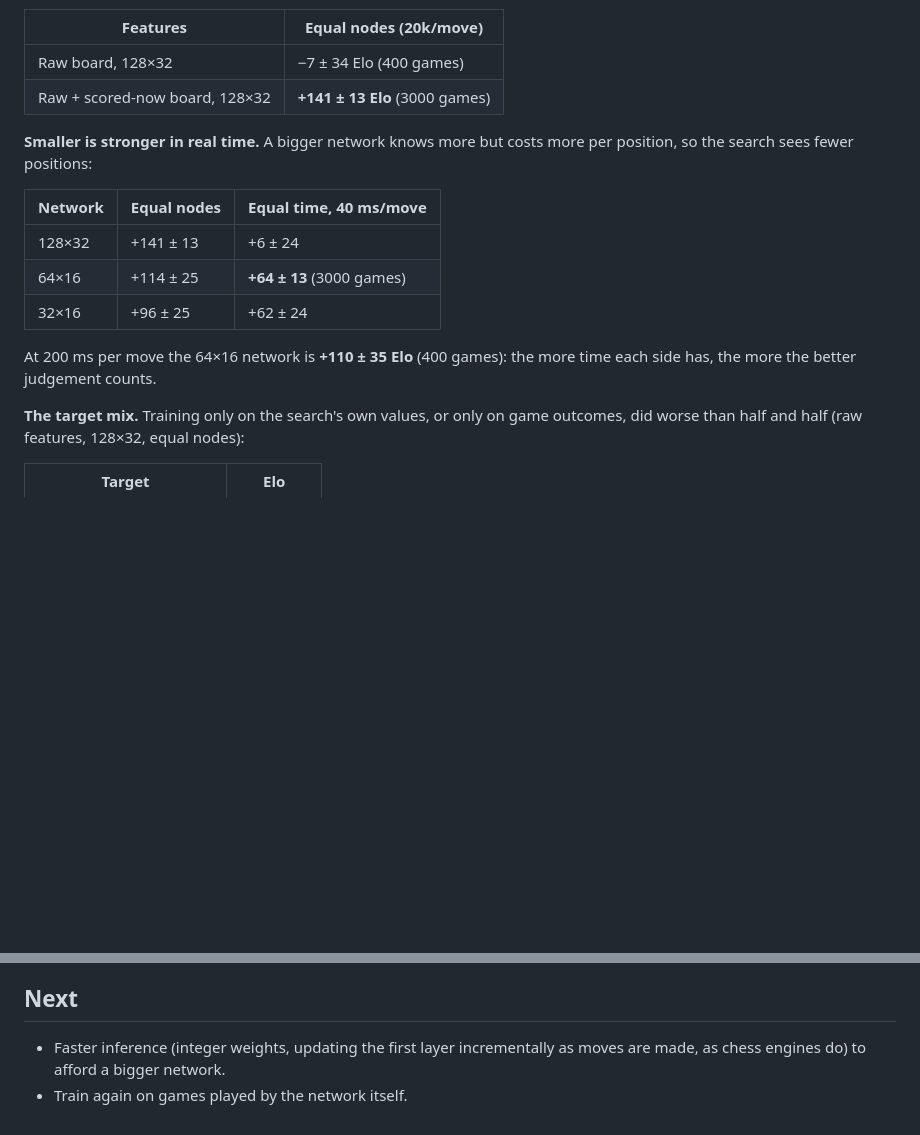
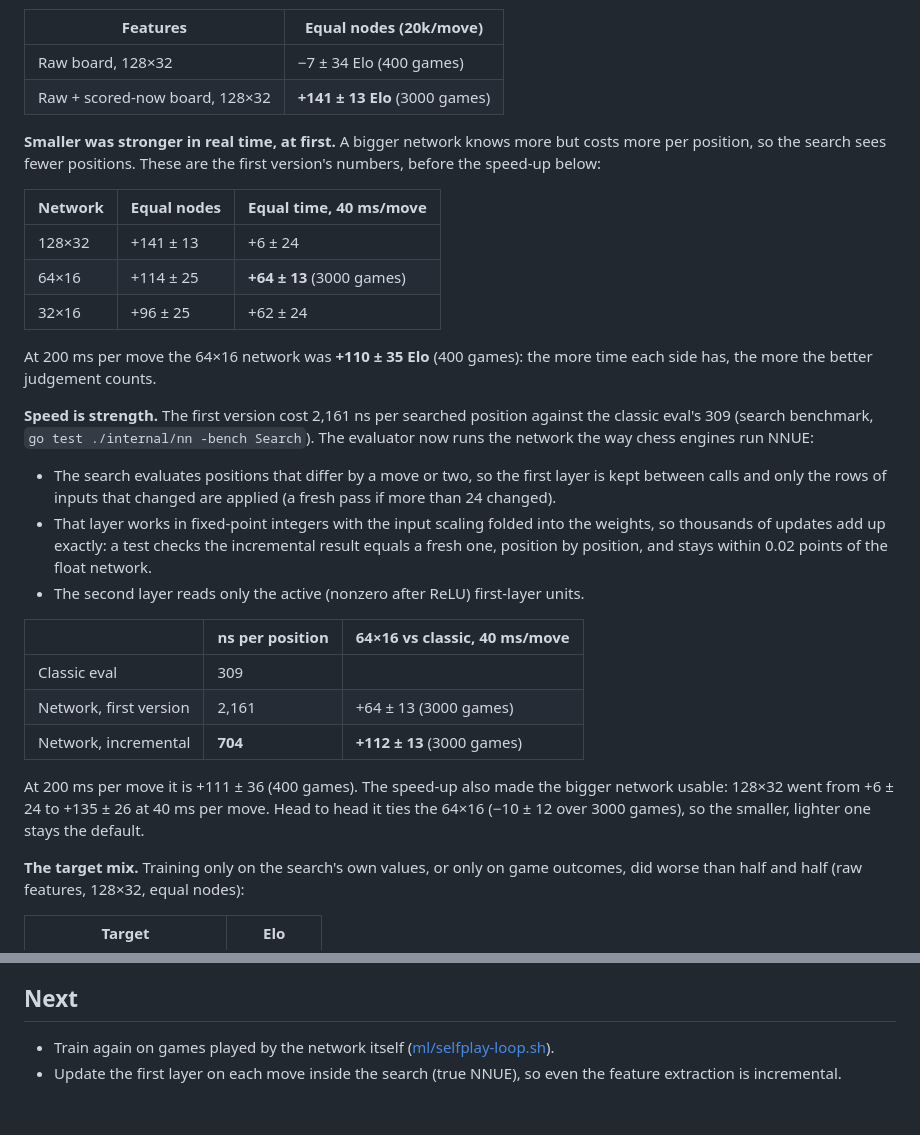
Before and after one commit to tusk80/azul-engine, a Markdown page: docs/ML.md, 2 parts joined by grey strips. Rendered like a GitHub page; blank space fills up the shorter version.

```diff
--- a/docs/ML.md
+++ b/docs/ML.md
@@ -42,8 +42,9 @@ the hand-written eval also uses) gave the jump:
 | Raw board, 128×32 | −7 ± 34 Elo (400 games) |
 | Raw + scored-now board, 128×32 | **+141 ± 13 Elo** (3000 games) |
 
-**Smaller is stronger in real time.** A bigger network knows more but costs
-more per position, so the search sees fewer positions:
+**Smaller was stronger in real time, at first.** A bigger network knows more
+but costs more per position, so the search sees fewer positions. These are the
+first version's numbers, before the speed-up below:
 
 | Network | Equal nodes | Equal time, 40 ms/move |
 |---|---|---|
@@ -51,8 +52,32 @@ more per position, so the search sees fewer positions:
 | 64×16 | +114 ± 25 | **+64 ± 13** (3000 games) |
 | 32×16 | +96 ± 25 | +62 ± 24 |
 
-At 200 ms per move the 64×16 network is **+110 ± 35 Elo** (400 games): the
+At 200 ms per move the 64×16 network was **+110 ± 35 Elo** (400 games): the
 more time each side has, the more the better judgement counts.
+
+**Speed is strength.** The first version cost 2,161 ns per searched position
+against the classic eval's 309 (search benchmark, `go test ./internal/nn -bench
+Search`). The evaluator now runs the network the way chess engines run NNUE:
+
+- The search evaluates positions that differ by a move or two, so the first
+  layer is kept between calls and only the rows of inputs that changed are
+  applied (a fresh pass if more than 24 changed).
+- That layer works in fixed-point integers with the input scaling folded into
+  the weights, so thousands of updates add up exactly: a test checks the
+  incremental result equals a fresh one, position by position, and stays within
+  0.02 points of the float network.
+- The second layer reads only the active (nonzero after ReLU) first-layer units.
+
+| | ns per position | 64×16 vs classic, 40 ms/move |
+|---|---|---|
+| Classic eval | 309 | |
+| Network, first version | 2,161 | +64 ± 13 (3000 games) |
+| Network, incremental | **704** | **+112 ± 13** (3000 games) |
+
+At 200 ms per move it is +111 ± 36 (400 games). The speed-up also made the
+bigger network usable: 128×32 went from +6 ± 24 to +135 ± 26 at 40 ms per move.
+Head to head it ties the 64×16 (−10 ± 12 over 3000 games), so the smaller,
+lighter one stays the default.
 
 **The target mix.** Training only on the search's own values, or only on game
 outcomes, did worse than half and half (raw features, 128×32, equal nodes):
@@ -96,6 +121,6 @@ results as charts.
 
 ## Next
 
-- Faster inference (integer weights, updating the first layer incrementally
-  as moves are made, as chess engines do) to afford a bigger network.
-- Train again on games played by the network itself.
+- Train again on games played by the network itself ([ml/selfplay-loop.sh](../ml/selfplay-loop.sh)).
+- Update the first layer on each move inside the search (true NNUE), so even
+  the feature extraction is incremental.
```
Also changed, not shown: README.md (+9 -7 lines), docs/compare.png, 7 other files.
